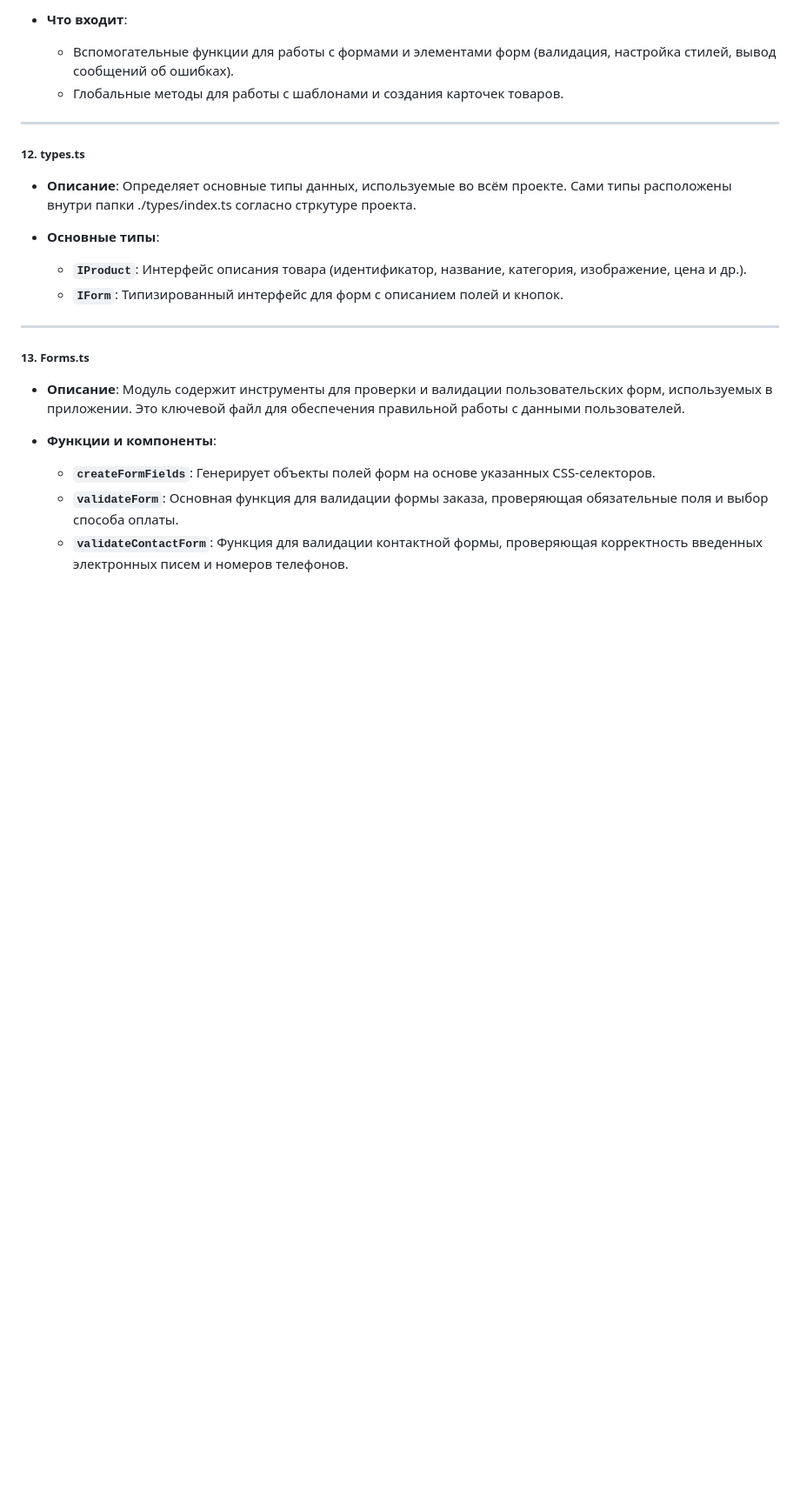
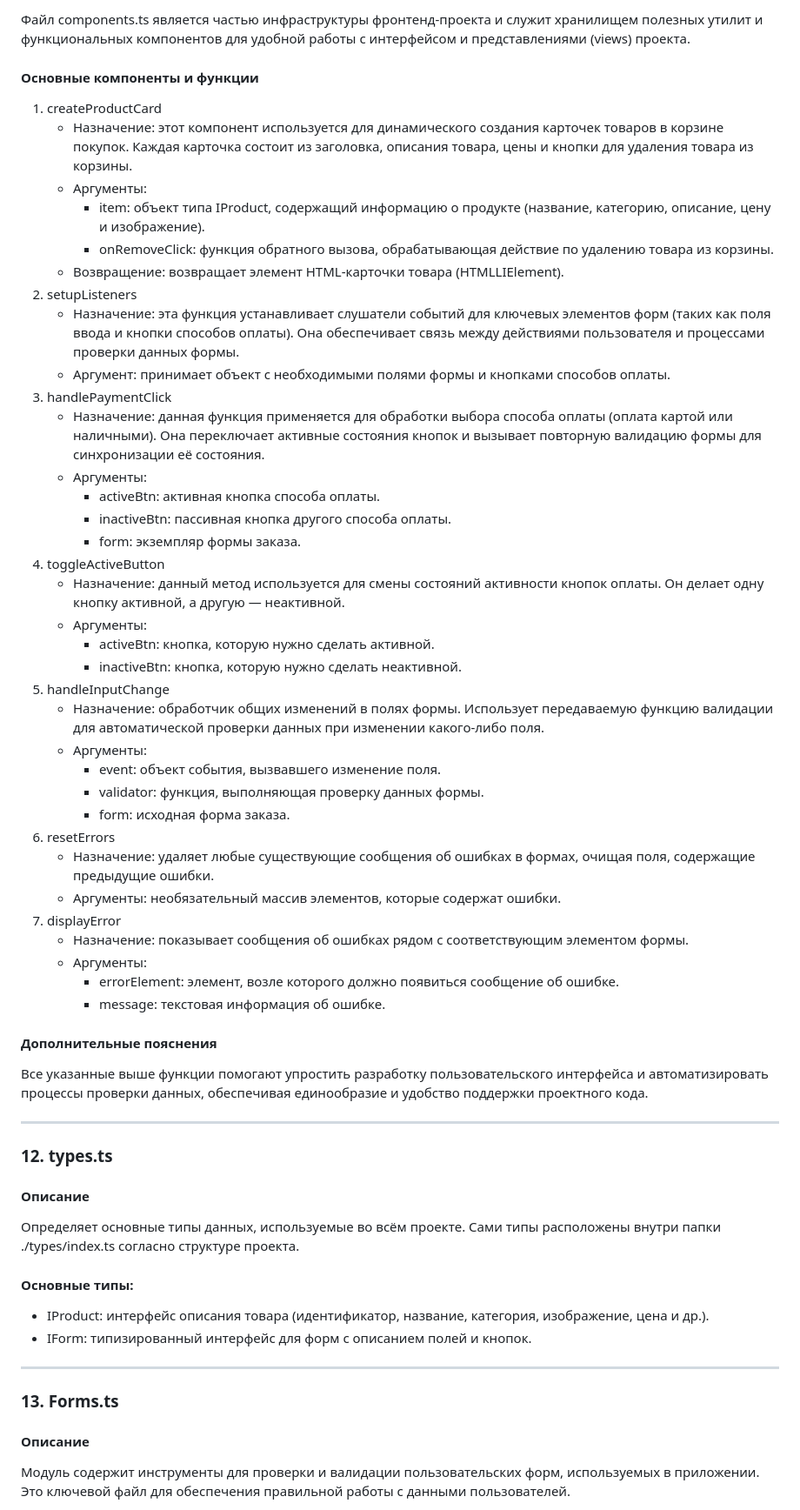
Before and after one commit to Renko-hub/web-larek-frontend, a Markdown page: README.md, the part around one of its changes. Shown at 87% size. Drawn GitHub-style; blank space fills up the shorter version.

```diff
--- a/README.md
+++ b/README.md
@@ -191,26 +224,65 @@ https://github.com/Renko-hub/web-larek-frontend
 
-- **Что входит**:
-  - Вспомогательные функции для работы с формами и элементами форм (валидация, настройка стилей, вывод сообщений об ошибках).
-  - Глобальные методы для работы с шаблонами и создания карточек товаров.
+Файл components.ts является частью инфраструктуры фронтенд-проекта и служит хранилищем полезных утилит и функциональных компонентов для удобной работы с интерфейсом и представлениями (views) проекта.
+
+#### Основные компоненты и функции
+
+1. createProductCard
+   - Назначение: этот компонент используется для динамического создания карточек товаров в корзине покупок. Каждая карточка состоит из заголовка, описания товара, цены и кнопки для удаления товара из корзины.
+   - Аргументы:
+     - item: объект типа IProduct, содержащий информацию о продукте (название, категорию, описание, цену и изображение).
+     - onRemoveClick: функция обратного вызова, обрабатывающая действие по удалению товара из корзины.
+   - Возвращение: возвращает элемент HTML-карточки товара (HTMLLIElement).
+2. setupListeners
+   - Назначение: эта функция устанавливает слушатели событий для ключевых элементов форм (таких как поля ввода и кнопки способов оплаты). Она обеспечивает связь между действиями пользователя и процессами проверки данных формы.
+   - Аргумент: принимает объект с необходимыми полями формы и кнопками способов оплаты.
+3. handlePaymentClick
+   - Назначение: данная функция применяется для обработки выбора способа оплаты (оплата картой или наличными). Она переключает активные состояния кнопок и вызывает повторную валидацию формы для синхронизации её состояния.
+   - Аргументы:
+     - activeBtn: активная кнопка способа оплаты.
+     - inactiveBtn: пассивная кнопка другого способа оплаты.
+     - form: экземпляр формы заказа.
+4. toggleActiveButton
+   - Назначение: данный метод используется для смены состояний активности кнопок оплаты. Он делает одну кнопку активной, а другую — неактивной.
+   - Аргументы:
+     - activeBtn: кнопка, которую нужно сделать активной.
+     - inactiveBtn: кнопка, которую нужно сделать неактивной.
+5. handleInputChange
+   - Назначение: обработчик общих изменений в полях формы. Использует передаваемую функцию валидации для автоматической проверки данных при изменении какого-либо поля.
+   - Аргументы:
+     - event: объект события, вызвавшего изменение поля.
+     - validator: функция, выполняющая проверку данных формы.
+     - form: исходная форма заказа.
+6. resetErrors
+   - Назначение: удаляет любые существующие сообщения об ошибках в формах, очищая поля, содержащие предыдущие ошибки.
+   - Аргументы: необязательный массив элементов, которые содержат ошибки.
+7. displayError
+   - Назначение: показывает сообщения об ошибках рядом с соответствующим элементом формы.
+   - Аргументы:
+     - errorElement: элемент, возле которого должно появиться сообщение об ошибке.
+     - message: текстовая информация об ошибке.
+
+#### Дополнительные пояснения
+
+Все указанные выше функции помогают упростить разработку пользовательского интерфейса и автоматизировать процессы проверки данных, обеспечивая единообразие и удобство поддержки проектного кода.
 
 ---
 
-##### 12. types.ts
+### 12. **types.ts**
 
-- **Описание**: Определяет основные типы данных, используемые во всём проекте. Сами типы расположены внутри папки ./types/index.ts согласно стркутуре проекта.
+#### Описание
 
-- **Основные типы**:
-  - **`IProduct`**: Интерфейс описания товара (идентификатор, название, категория, изображение, цена и др.).
-  - **`IForm`**: Типизированный интерфейс для форм с описанием полей и кнопок.
+Определяет основные типы данных, используемые во всём проекте. Сами типы расположены внутри папки ./types/index.ts согласно структуре проекта.
+
+#### Основные типы:
+
+- IProduct: интерфейс описания товара (идентификатор, название, категория, изображение, цена и др.).
+- IForm: типизированный интерфейс для форм с описанием полей и кнопок.
 
 ---
 
-##### 13. Forms.ts
+### 13. **Forms.ts**
 
-- **Описание**: Модуль содержит инструменты для проверки и валидации пользовательских форм, используемых в приложении. Это ключевой файл для обеспечения правильной работы с данными пользователей.
+#### Описание
 
-- **Функции и компоненты**:
-  - **`createFormFields`**: Генерирует объекты полей форм на основе указанных CSS-селекторов.
-  - **`validateForm`**: Основная функция для валидации формы заказа, проверяющая обязательные поля и выбор способа оплаты.
-  - **`validateContactForm`**: Функция для валидации контактной формы, проверяющая корректность введенных электронных писем и номеров телефонов.
+Модуль содержит инструменты для проверки и валидации пользовательских форм, используемых в приложении. Это ключевой файл для обеспечения правильной работы с данными пользователей.
 
```
Also changed, not shown: other parts of README.md (+133 -97 lines).
